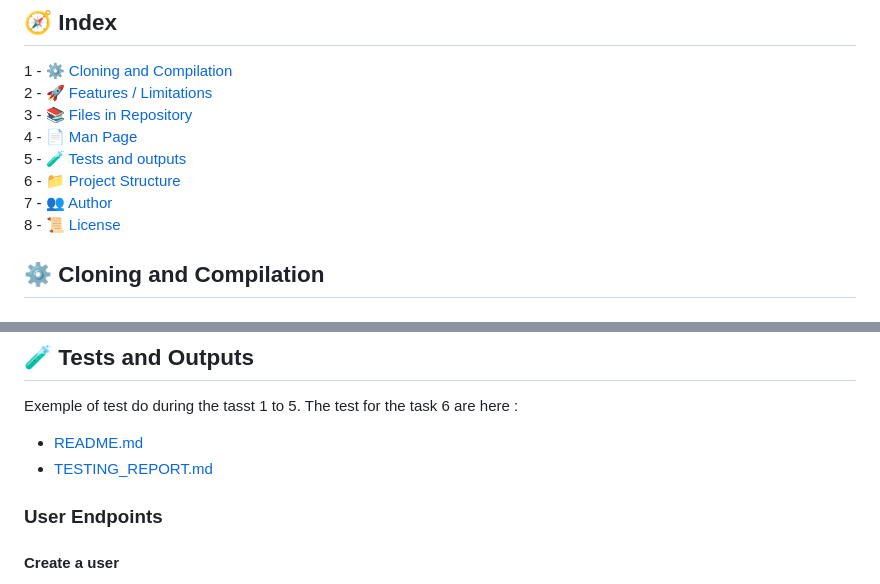
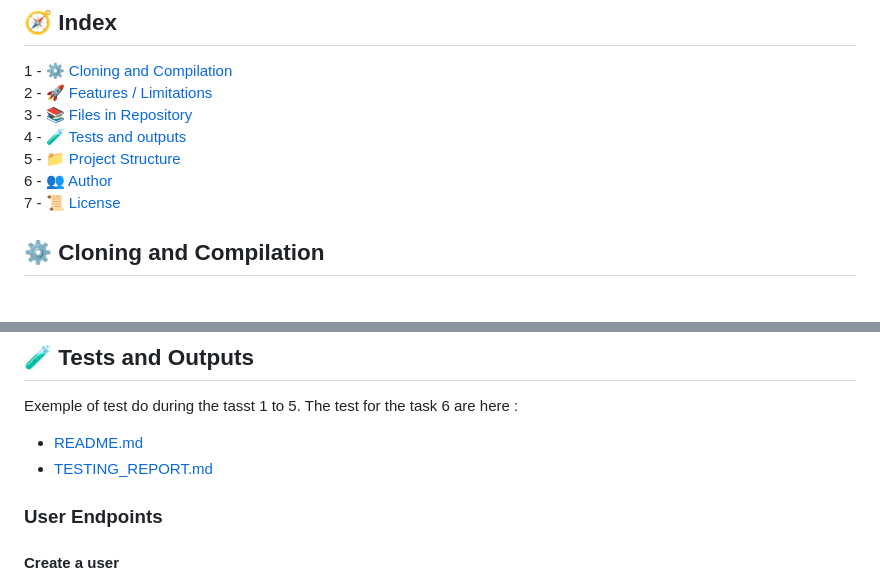
Before and after one commit to CecileLAROCHE/holbertonschool-hbnb, a Markdown page: Part_2/README_part2.md, 2 parts joined by grey strips. Drawn GitHub-style.

Commit message:
test: :test_tube: tests

```diff
--- a/Part_2/README_part2.md
+++ b/Part_2/README_part2.md
@@ -14,11 +14,10 @@ this part
 1 - [⚙️ Cloning and Compilation](#️-cloning-and-compilation)\
 2 - [🚀 Features / Limitations](#-features--limitations)\
 3 - [📚 Files in Repository](#-files-in-repository)\
-4 - [📄 Man Page](#-man-page)\
-5 - [🧪 Tests and outputs](#-tests-and-outputs)\
-6 - [📁 Project Structure](#-project-structure)\
-7 - [👥 Author](#-author)\
-8 - [📜 License](#-license)
+4 - [🧪 Tests and outputs](#-tests-and-outputs)\
+5 - [📁 Project Structure](#-project-structure)\
+6 - [👥 Author](#-author)\
+7 - [📜 License](#-license)
 
 ## ⚙️ Cloning and Compilation
 
@@ -84,8 +83,9 @@ this part
 
 Exemple of test do during the tasst 1 to 5.
 The test for the task 6 are here :
-- [README.md](https://github.com/CecileLAROCHE/holbertonschool-hbnb/blob/main/Part_1/README.md)
-- [TESTING_REPORT.md](https://github.com/CecileLAROCHE/holbertonschool-hbnb/blob/main/Part_1/README.md)
+
+* [README.md](https://github.com/CecileLAROCHE/holbertonschool-hbnb/blob/main/Part_1/README.md)
+* [TESTING_REPORT.md](https://github.com/CecileLAROCHE/holbertonschool-hbnb/blob/main/Part_2/tests/TESTING_REPORT.md)
 
 ### User Endpoints
 
```
Also changed, not shown: 1 other file.
